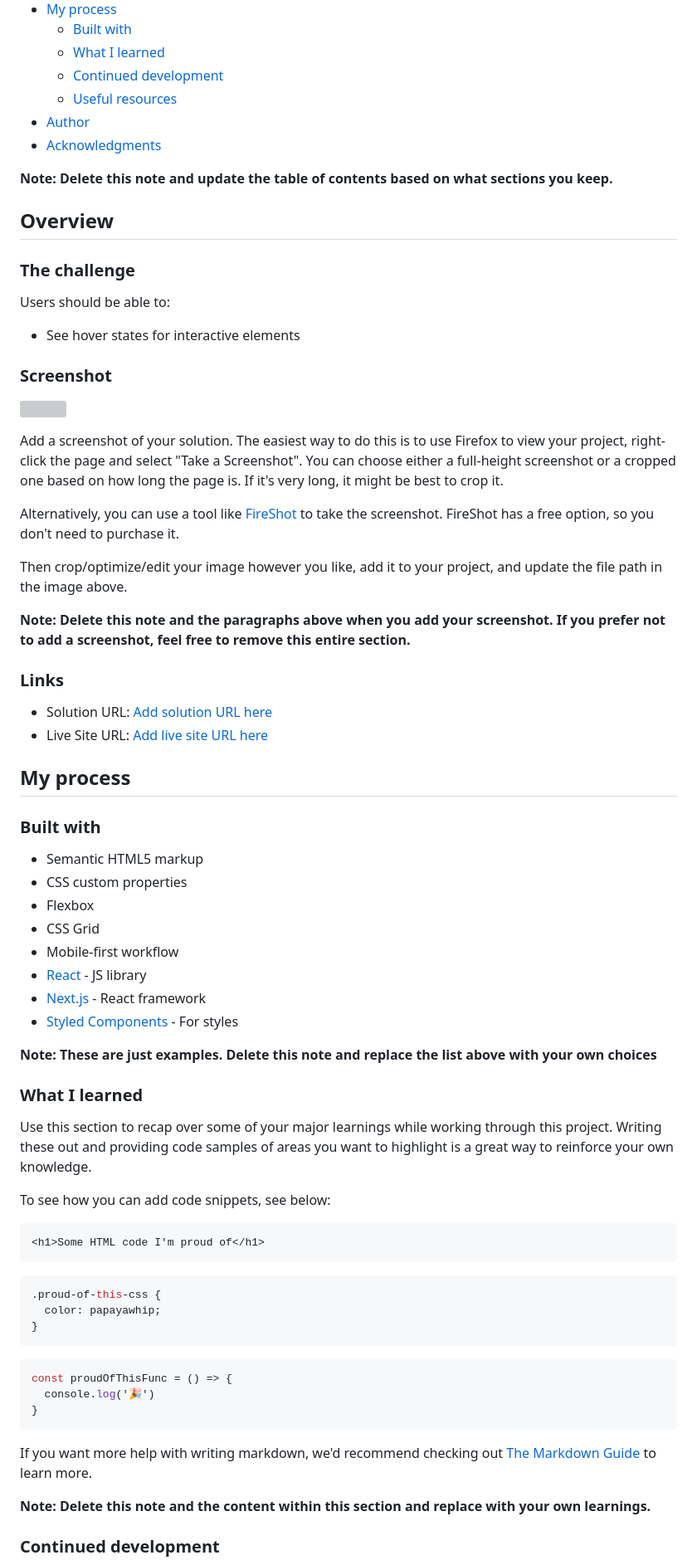
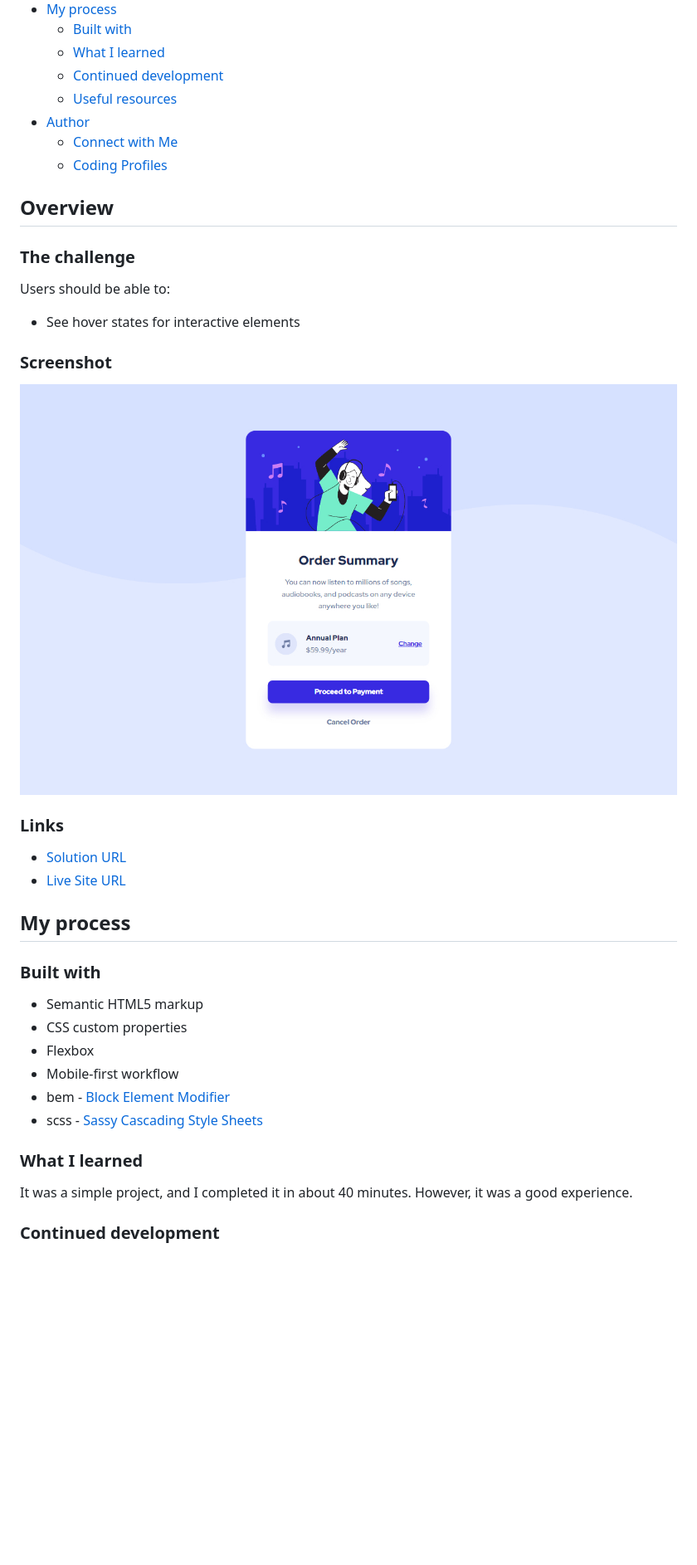
Before and after one commit to DalaScript/order-summary-component, a Markdown page: README.md, the part around the change printed below. Shown: that part at 83% size. Drawn GitHub-style; pictures changed too: assets/images/screenshot/screenshot.jpg (added); blank space fills up the shorter version; grey boxes are pictures that could not be loaded.

Commit message:
readme file is ready

````diff
--- a/README.md
+++ b/README.md
@@ -14,9 +14,8 @@ This is a solution to the [Order summary card challenge on Frontend Mentor](http
   - [Continued development](#continued-development)
   - [Useful resources](#useful-resources)
 - [Author](#author)
-- [Acknowledgments](#acknowledgments)
-
-**Note: Delete this note and update the table of contents based on what sections you keep.**
+  - [Connect with Me](#Connect-with-Me)
+  - [Coding Profiles](#Coding-Profiles)
 
 ## Overview
 
@@ -28,20 +27,12 @@ Users should be able to:
 
 ### Screenshot
 
-![](./screenshot.jpg)
-
-Add a screenshot of your solution. The easiest way to do this is to use Firefox to view your project, right-click the page and select "Take a Screenshot". You can choose either a full-height screenshot or a cropped one based on how long the page is. If it's very long, it might be best to crop it.
-
-Alternatively, you can use a tool like [FireShot](https://getfireshot.com/) to take the screenshot. FireShot has a free option, so you don't need to purchase it.
-
-Then crop/optimize/edit your image however you like, add it to your project, and update the file path in the image above.
-
-**Note: Delete this note and the paragraphs above when you add your screenshot. If you prefer not to add a screenshot, feel free to remove this entire section.**
+![](./assets/images/screenshot/screenshot.jpg)
 
 ### Links
 
-- Solution URL: [Add solution URL here](https://your-solution-url.com)
-- Live Site URL: [Add live site URL here](https://your-live-site-url.com)
+- [Solution URL](https://github.com/DalaScript/order-summary-component)
+- [Live Site URL](https://DalaScript.github.io/order-summary-component/)
 
 ## My process
 
@@ -50,37 +41,13 @@ Then crop/optimize/edit your image however you like, add it to your project, and
 - Semantic HTML5 markup
 - CSS custom properties
 - Flexbox
-- CSS Grid
 - Mobile-first workflow
-- [React](https://reactjs.org/) - JS library
-- [Next.js](https://nextjs.org/) - React framework
-- [Styled Components](https://styled-components.com/) - For styles
-
-**Note: These are just examples. Delete this note and replace the list above with your own choices**
+- bem - [Block Element Modifier](https://getbem.com/introduction/)
+- scss - [Sassy Cascading Style Sheets](https://sass-lang.com/documentation/at-rules/control/for/)
 
 ### What I learned
 
-Use this section to recap over some of your major learnings while working through this project. Writing these out and providing code samples of areas you want to highlight is a great way to reinforce your own knowledge.
-
-To see how you can add code snippets, see below:
-
-```html
-<h1>Some HTML code I'm proud of</h1>
-```
-```css
-.proud-of-this-css {
-  color: papayawhip;
-}
-```
-```js
-const proudOfThisFunc = () => {
-  console.log('🎉')
-}
-```
-
-If you want more help with writing markdown, we'd recommend checking out [The Markdown Guide](https://www.markdownguide.org/) to learn more.
-
-**Note: Delete this note and the content within this section and replace with your own learnings.**
+It was a simple project, and I completed it in about 40 minutes. However, it was a good experience.
 
 ### Continued development
 
````
Also changed, not shown: other parts of README.md (+12 -14 lines), style-guide.md (deleted, +0 -36 lines).
